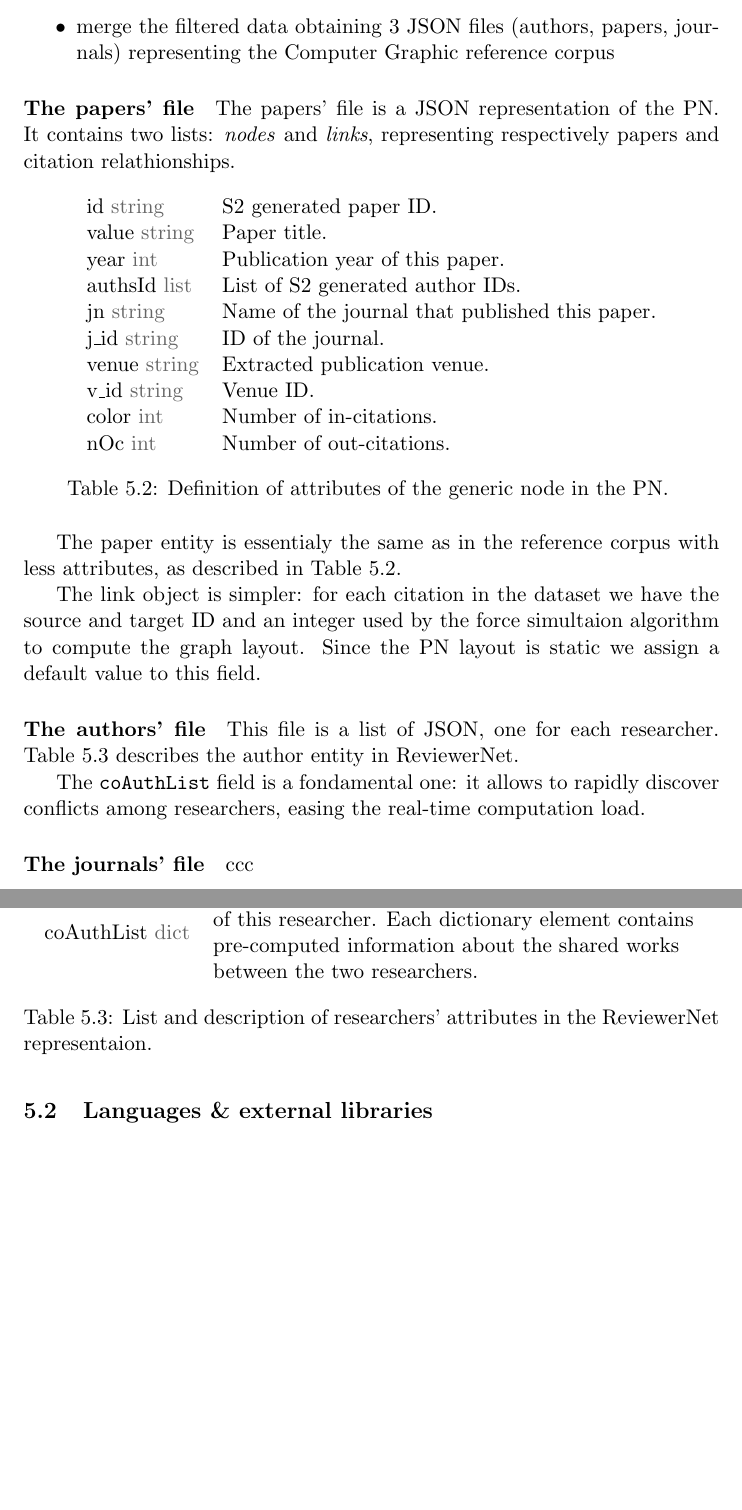
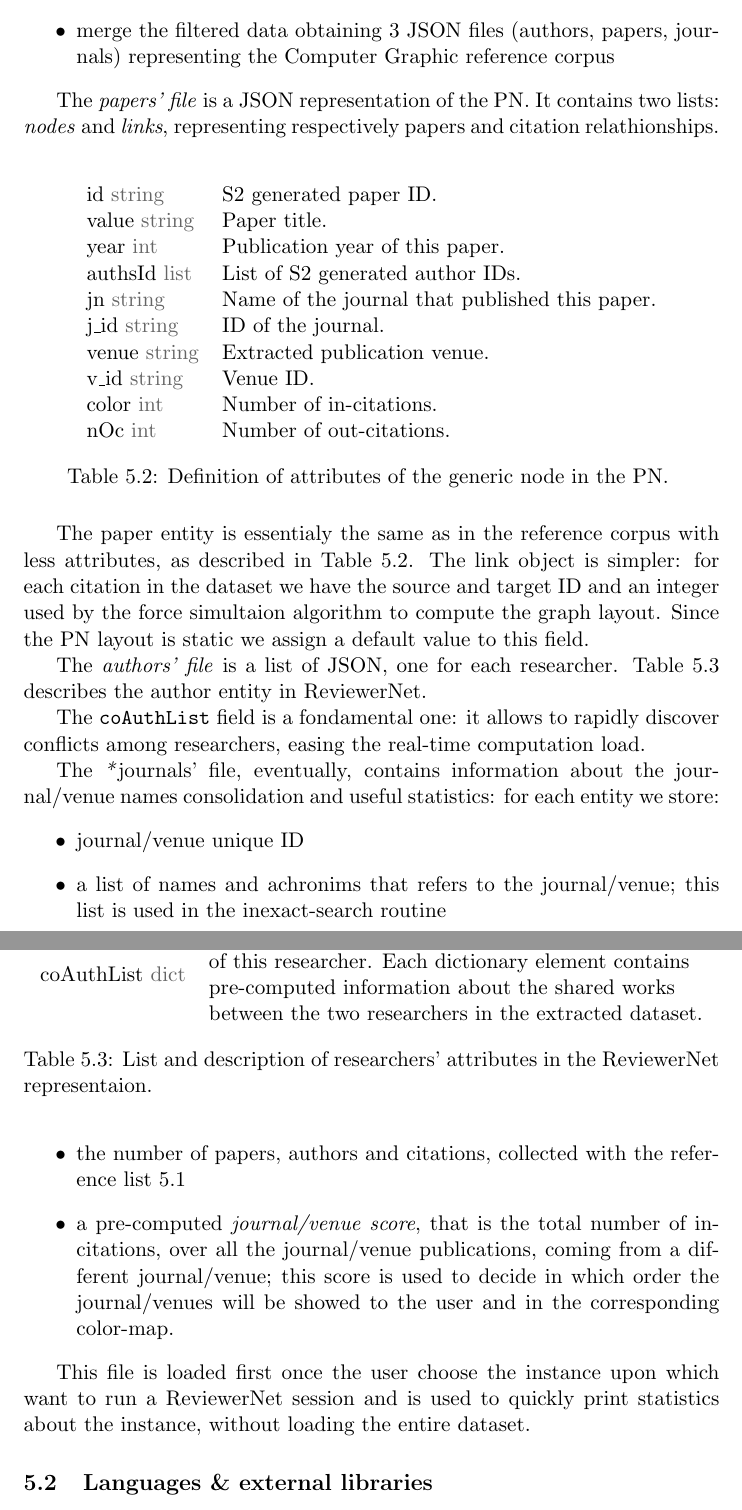
Before and after one commit to hybrs/master-thesis, a LaTeX thesis (main.tex, which reads chapters/impl.tex): two parts of pages 21 and 22 of 38, joined at a grey line, cut so that both start at the same text, the shorter picture padded with empty space. Compiled offline with pdfLaTeX.

Commit message:
impl chapter

```diff
--- a/chapters/impl.tex
+++ b/chapters/impl.tex
@@ -49,8 +49,7 @@ The total size of the corpus is about 180 GB, hence the pre-processing phase is
     \item merge the filtered data obtaining 3 JSON files (authors, papers, journals) representing the Computer Graphic reference corpus
 \end{itemize}
 
-\paragraph*{The papers' file}
-The papers' file is a JSON representation of the PN. It contains two lists: \textit{nodes} and \textit{links}, representing respectively papers and citation relathionships.
+The \emph{papers' file} is a JSON representation of the PN. It contains two lists: \textit{nodes} and \textit{links}, representing respectively papers and citation relathionships.
 \begin{table}[!ht]
     \centering
     \begin{tabular}{ll}
@@ -69,11 +68,9 @@ The papers' file is a JSON representation of the PN. It contains two lists: \tex
 
     \end{table}
 
-    The paper entity is essentialy the same as in the reference corpus with less attributes, as described in Table \ref{tab:nodes}.
+    The paper entity is essentialy the same as in the reference corpus with less attributes, as described in Table \ref{tab:nodes}. The link object is simpler: for each citation in the dataset we have the source and target ID and an integer used by the force simultaion algorithm to compute the graph layout. Since the PN layout is static we assign a default value to this field.
 
-    The link object is simpler: for each citation in the dataset we have the source and target ID and an integer used by the force simultaion algorithm to compute the graph layout. Since the PN layout is static we assign a default value to this field.
-\paragraph*{The authors' file}
-This file is a list of JSON, one for each researcher. Table \ref{tab:authors} describes the author entity in ReviewerNet.
+    The \emph{authors' file} is a list of JSON, one for each researcher. Table \ref{tab:authors} describes the author entity in ReviewerNet.
 
 \begin{table}[!ht]
     \centering
@@ -82,7 +79,7 @@ This file is a list of JSON, one for each researcher. Table \ref{tab:authors} de
     value {\color[HTML]{656565}string} & Researcher name.                      \\ \hline
     lastPub {\color[HTML]{656565}list}     & \begin{tabular}[c]{@{}l@{}}List containing the researcher last publication's year\\and S2 ID in the extracted dataset.\end{tabular}\\ \hline
     paperList {\color[HTML]{656565}list} & \begin{tabular}[c]{@{}l@{}}List of papers' IDs authored by this researcher\\in the extracted dataset.\end{tabular}\\    \hline
-    coAuthList {\color[HTML]{656565}dict} & \begin{tabular}[c]{@{}l@{}}A dictionary with one entry for each co-author\\of this researcher. Each dictionary element contains\\pre-computed information about the shared works\\between the two researchers. \end{tabular}
+    coAuthList {\color[HTML]{656565}dict} & \begin{tabular}[c]{@{}l@{}}A dictionary with one entry for each co-author\\of this researcher. Each dictionary element contains\\pre-computed information about the shared works\\between the two researchers in the extracted dataset. \end{tabular}
 \end{tabular}
     \caption{List and description of researchers' attributes in the ReviewerNet representaion. \label{tab:authors}}
 
@@ -90,8 +87,15 @@ This file is a list of JSON, one for each researcher. Table \ref{tab:authors} de
 
 The \texttt{coAuthList} field is a fondamental one: it allows to rapidly discover conflicts among researchers, easing the real-time computation load.
 
-\paragraph*{The journals' file}
-ccc
+The \emph*{journals' file}, eventually, contains information about the journal/venue names consolidation and useful statistics: for each entity we store:
+    \begin{itemize}
+        \item journal/venue unique ID
+        \item a list of names and achronims that refers to the journal/venue; this list is used in the inexact-search routine
+        \item the number of papers, authors and citations, collected with the reference list \ref{table:sources}
+        \item a pre-computed \emph{journal/venue score}, that is the total number of in-citations, over all the journal/venue publications, coming from a different journal/venue; this score is used to decide in which order the journal/venues will be showed to the user and in the corresponding color-map.
+    \end{itemize}
+
+This file is loaded first once the user choose the instance upon which want to run a ReviewerNet session and is used to quickly print statistics about the instance, without loading the entire dataset.
 \section{Languages \& external libraries}
 \label{sec:lang}
 \begin{itemize}
```
Also changed, not shown: chapters/ui.tex (+1 -1 lines), main.pdf.
